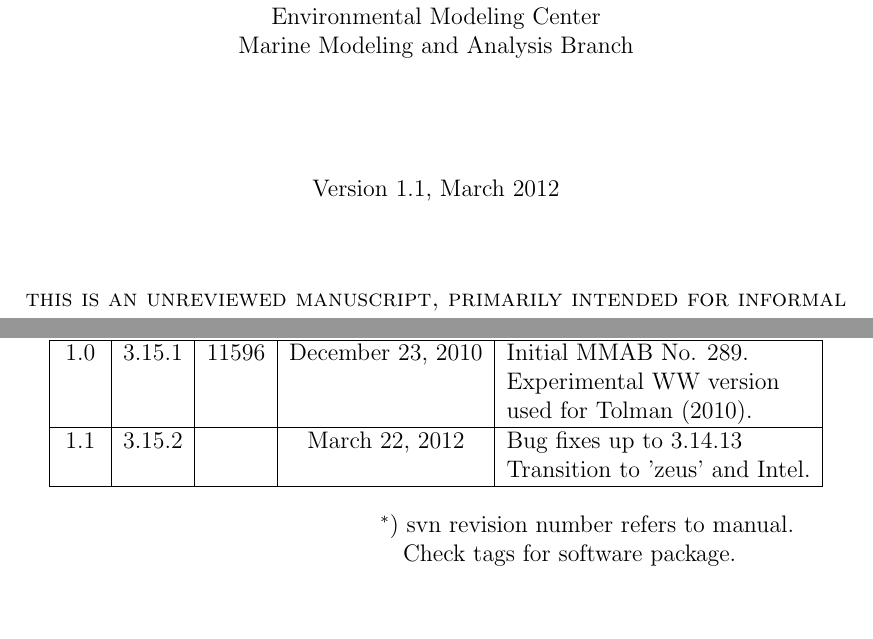
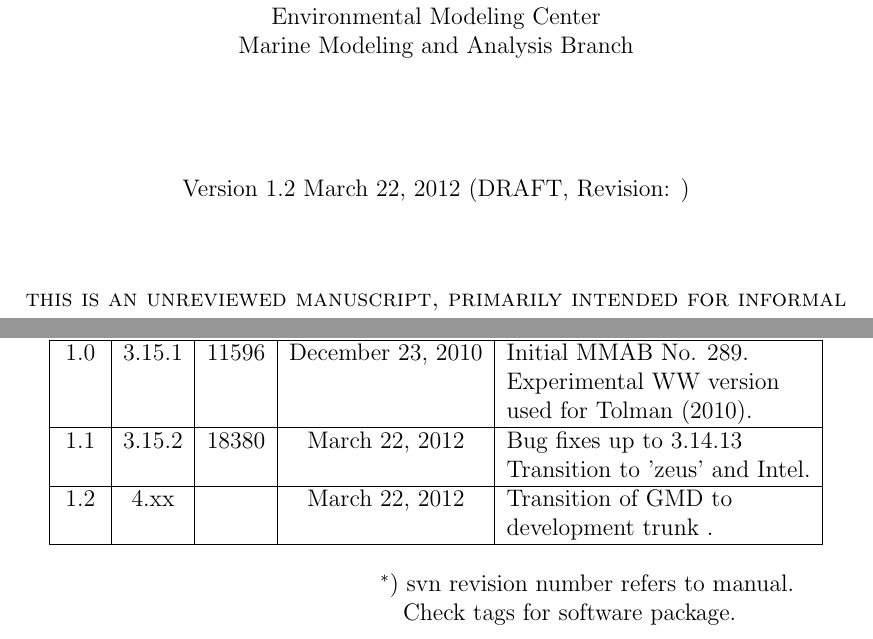
Before and after one commit to NOAA-EMC/genes_gmd, a LaTeX paper (manual/report.tex): two parts of pages 1 and 3 of 31, joined at a grey line, cut so that both start at the same text. Compiled offline with LaTeX, dvips and Ghostscript.

Commit message:
ww3_utils/trunk/genes_gmd/manual set up new draft version 1.2
manual subdirectory
 * report.tex:        Report version 1.2 started.

```diff
--- a/manual/report.tex
+++ b/manual/report.tex
@@ -12,8 +12,8 @@
 
 \SVN $Revision$
 
-%\newcommand{\pstyle}{myheadings}
-\newcommand{\pstyle}{plain}
+\newcommand{\pstyle}{myheadings}
+%\newcommand{\pstyle}{plain}
 \newfont{\ff}{cmsl12}
 
 \newcommand{\wwt}{WAVEWATCH III$\:$\textsuperscript\textregistered}
@@ -133,8 +133,8 @@ Marine Modeling and Analysis Branch
 \vspace{20mm}
 
 %Version 1.0, December 2010 \\
-Version 1.1, March 2012 \\
-%Version 1.2 \today\ (DRAFT, Revision: \SVNRevision)
+%Version 1.1, March 2012 \\
+Version 1.2 \today\ (DRAFT, Revision: \SVNRevision)
 
 \vfill {\sc this is an unreviewed manuscript, primarily
 intended for informal exchange of information among ncep staff
@@ -178,10 +178,10 @@ ver. &   WW   & rev. $^*$   & date    & comment    \\ \hline \hline
  1.0 & 3.15.1 &  11596 & December 23, 2010 & Initial MMAB No. 289.          \\
      &        &        &                   & Experimental WW version        \\
      &        &        &                   & used for \cite{tol:MMAB10d}.   \\ \hline
- 1.1 & 3.15.2 &  \SVNRevision &  March 22, 2012   & Bug fixes up to 3.14.13        \\
+ 1.1 & 3.15.2 &  18380 &  March 22, 2012   & Bug fixes up to 3.14.13        \\
      &        &        &                   & Transition to 'zeus' and Intel.\\ \hline
-% 1.2 &  4.xx  & \SVNRevision & \today      & Transition of GMD to           \\
-%     &        &        &                   & development trunk .            \\ \hline
+  1.2 &  4.xx  & \SVNRevision & \today      & Transition of GMD to           \\
+      &        &        &                   & development trunk .            \\ \hline
 \end{tabular}
 \end{center}
 
```
